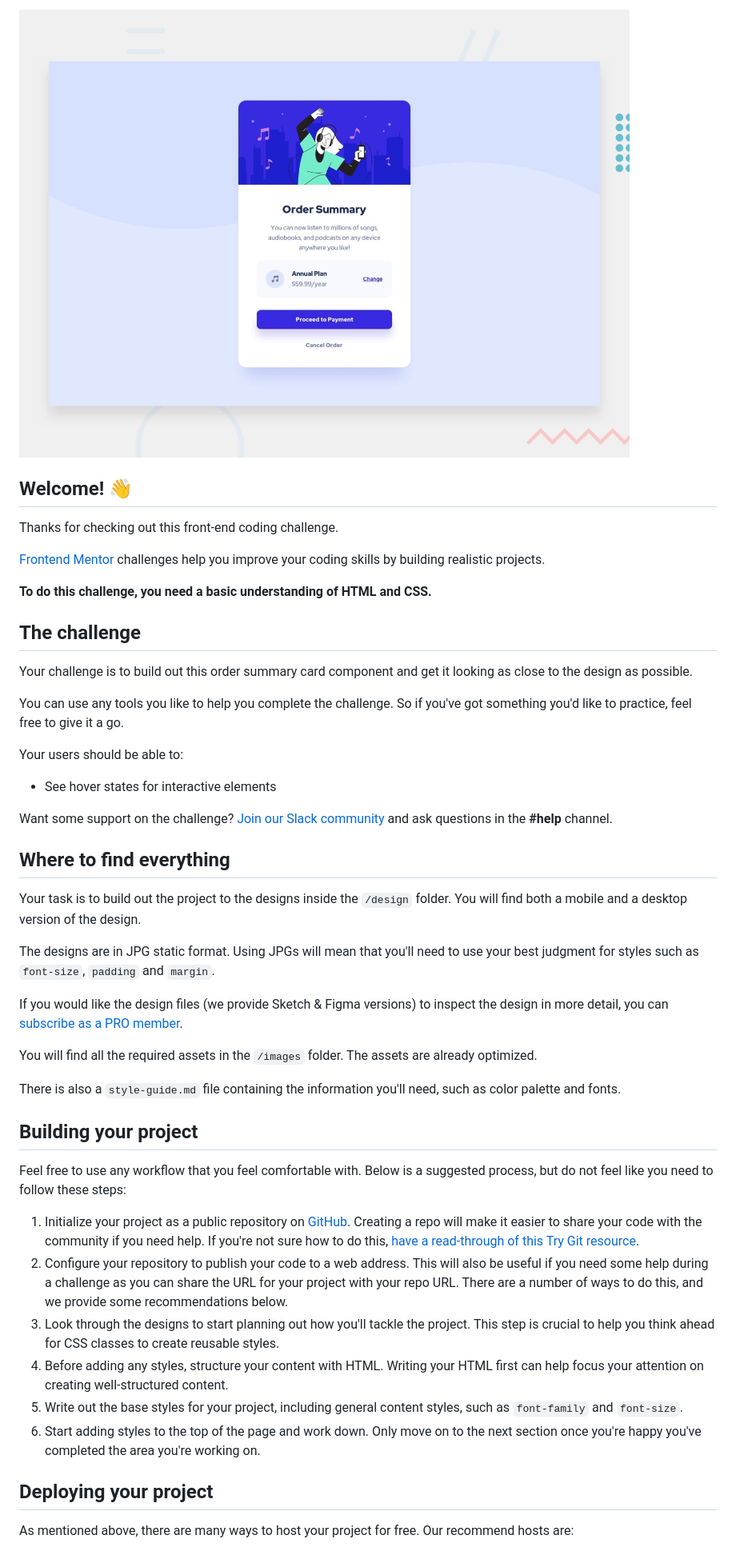
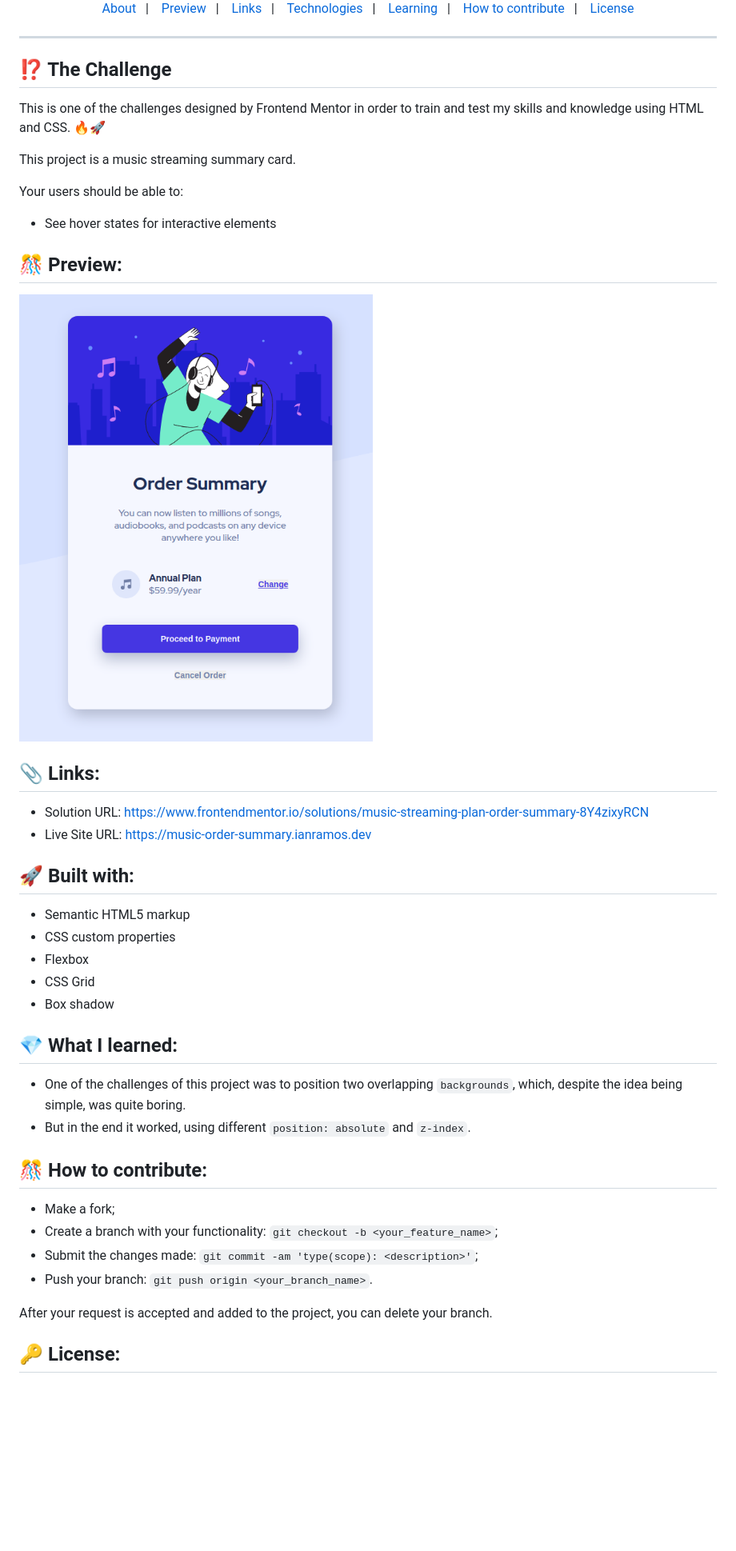
Before and after one commit to i-ramoss/music-order-summary-component, a Markdown page: README.md, the part around the change printed below. Shown: that part at 80% size. Rendered like a GitHub page; pictures changed too: .github/screenshot.png (added); blank space fills up the shorter version.

Commit message:
docs: update project readme

```diff
--- a/README.md
+++ b/README.md
@@ -2,50 +4,56 @@
 
-![Design preview for the Order summary card coding challenge](./design/desktop-preview.jpg)
+<p align="center">
+  <a href="#interrobang-the-challenge">About</a>&nbsp;&nbsp;&nbsp;|&nbsp;&nbsp;&nbsp;
+  <a href="#confetti_ball-preview">Preview</a>&nbsp;&nbsp;&nbsp;|&nbsp;&nbsp;&nbsp;
+  <a href="#paperclip-links">Links</a>&nbsp;&nbsp;&nbsp;|&nbsp;&nbsp;&nbsp;
+  <a href="#rocket-built-with">Technologies</a>&nbsp;&nbsp;&nbsp;|&nbsp;&nbsp;&nbsp;
+  <a href="#gem-what-i-learned">Learning</a>&nbsp;&nbsp;&nbsp;|&nbsp;&nbsp;&nbsp;
+  <a href="#confetti_ball-how-to-contribute">How to contribute</a>&nbsp;&nbsp;&nbsp;|&nbsp;&nbsp;&nbsp;
+  <a href="#key-license">License</a>
+</p>
 
-## Welcome! 👋
+---
 
-Thanks for checking out this front-end coding challenge.
+## :interrobang: The Challenge
 
-[Frontend Mentor](https://www.frontendmentor.io) challenges help you improve your coding skills by building realistic projects.
+This is one of the challenges designed by Frontend Mentor in order to train and test my skills and knowledge using HTML and CSS. 🔥🚀
 
-**To do this challenge, you need a basic understanding of HTML and CSS.**
-
-## The challenge
-
-Your challenge is to build out this order summary card component and get it looking as close to the design as possible.
-
-You can use any tools you like to help you complete the challenge. So if you've got something you'd like to practice, feel free to give it a go.
+This project is a music streaming summary card.
 
 Your users should be able to:
 
 - See hover states for interactive elements
 
-Want some support on the challenge? [Join our Slack community](https://www.frontendmentor.io/slack) and ask questions in the **#help** channel.
+## :confetti_ball: Preview:
 
-## Where to find everything
+![Music order card](.github/screenshot.png)
 
-Your task is to build out the project to the designs inside the `/design` folder. You will find both a mobile and a desktop version of the design.
+## :paperclip: Links:
 
-The designs are in JPG static format. Using JPGs will mean that you'll need to use your best judgment for styles such as `font-size`, `padding` and `margin`.
+- Solution URL: https://www.frontendmentor.io/solutions/music-streaming-plan-order-summary-8Y4zixyRCN
+- Live Site URL: https://music-order-summary.ianramos.dev
 
-If you would like the design files (we provide Sketch & Figma versions) to inspect the design in more detail, you can [subscribe as a PRO member](https://www.frontendmentor.io/pro).
+## :rocket: Built with:
 
-You will find all the required assets in the `/images` folder. The assets are already optimized.
+- Semantic HTML5 markup
+- CSS custom properties
+- Flexbox
+- CSS Grid
+- Box shadow
 
-There is also a `style-guide.md` file containing the information you'll need, such as color palette and fonts.
+## :gem: What I learned:
 
-## Building your project
+- One of the challenges of this project was to position two overlapping `backgrounds`, which, despite the idea being simple, was quite boring.
+- But in the end it worked, using different `position: absolute` and `z-index`.
 
-Feel free to use any workflow that you feel comfortable with. Below is a suggested process, but do not feel like you need to follow these steps:
+## :confetti_ball: How to contribute:
 
-1. Initialize your project as a public repository on [GitHub](https://github.com/). Creating a repo will make it easier to share your code with the community if you need help. If you're not sure how to do this, [have a read-through of this Try Git resource](https://try.github.io/).
-2. Configure your repository to publish your code to a web address. This will also be useful if you need some help during a challenge as you can share the URL for your project with your repo URL. There are a number of ways to do this, and we provide some recommendations below.
-3. Look through the designs to start planning out how you'll tackle the project. This step is crucial to help you think ahead for CSS classes to create reusable styles.
-4. Before adding any styles, structure your content with HTML. Writing your HTML first can help focus your attention on creating well-structured content.
-5. Write out the base styles for your project, including general content styles, such as `font-family` and `font-size`.
-6. Start adding styles to the top of the page and work down. Only move on to the next section once you're happy you've completed the area you're working on.
+- Make a fork;
+- Create a branch with your functionality: `git checkout -b <your_feature_name>`;
+- Submit the changes made: `git commit -am 'type(scope): <description>'`;
+- Push your branch: `git push origin <your_branch_name>`.
 
-## Deploying your project
+After your request is accepted and added to the project, you can delete your branch.
 
-As mentioned above, there are many ways to host your project for free. Our recommend hosts are:
+## :key: License:
 
```
Also changed, not shown: other parts of README.md (+10 -39 lines).
